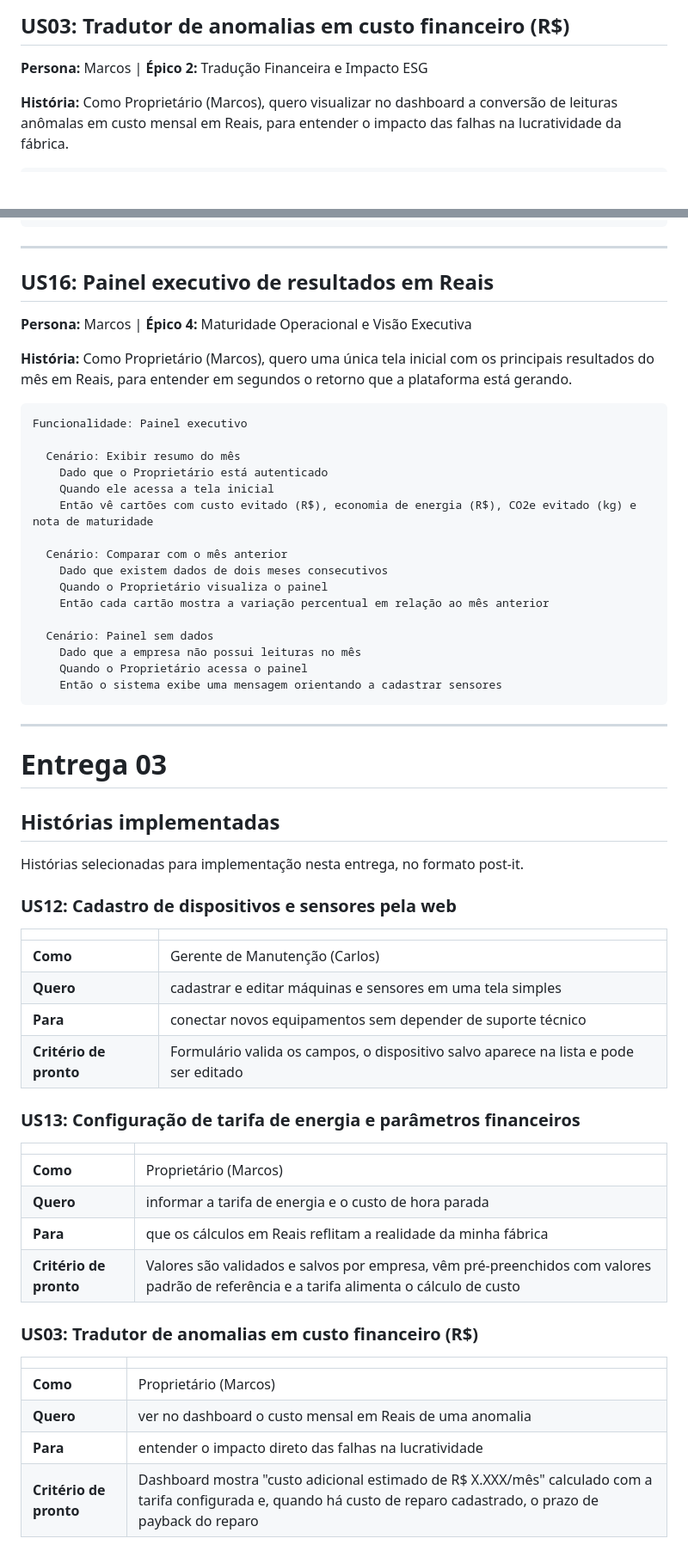
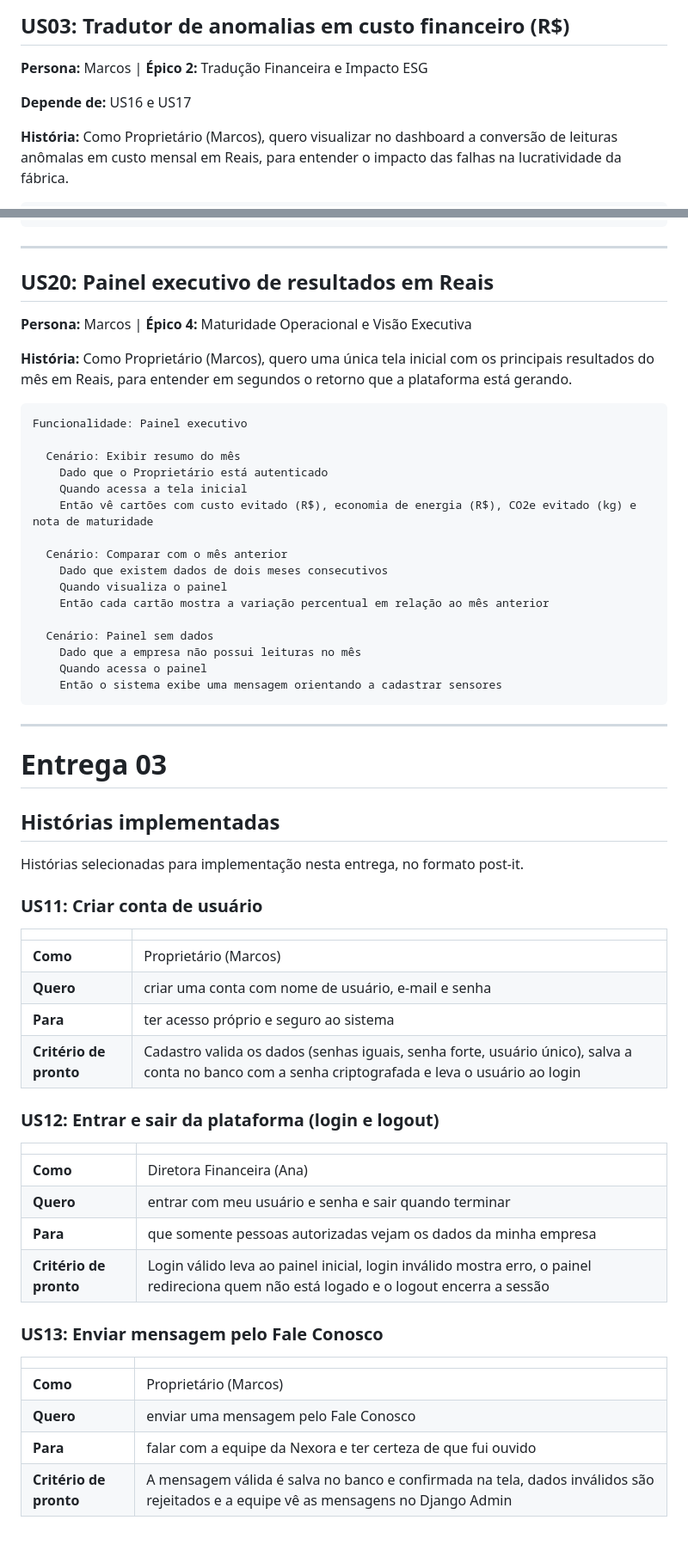
Before and after one commit to trajanola/Nexora, a Markdown page: docs/historias-de-usuario.md, 2 parts joined by grey strips. Shown at 86% size. Drawn GitHub-style; blank space fills up the shorter version.

````diff
--- a/docs/historias-de-usuario.md
+++ b/docs/historias-de-usuario.md
@@ -27,6 +285,8 @@ Reúne as histórias de usuário com cenários de validação em BDD (Gherkin).
 ## US03: Tradutor de anomalias em custo financeiro (R$)
 
 **Persona:** Marcos | **Épico 2:** Tradução Financeira e Impacto ESG
+
+**Depende de:** US16 e US17
 
 **História:** Como Proprietário (Marcos), quero visualizar no dashboard a conversão de leituras anômalas em custo mensal em Reais, para entender o impacto das falhas na lucratividade da fábrica.
 
@@ -225,7 +380,7 @@ Funcionalidade: Notificações consolidadas
 
 ---
 
-## US16: Painel executivo de resultados em Reais
+## US20: Painel executivo de resultados em Reais
 
 **Persona:** Marcos | **Épico 4:** Maturidade Operacional e Visão Executiva
 
@@ -236,17 +391,17 @@ Funcionalidade: Painel executivo
 
   Cenário: Exibir resumo do mês
     Dado que o Proprietário está autenticado
-    Quando ele acessa a tela inicial
+    Quando acessa a tela inicial
     Então vê cartões com custo evitado (R$), economia de energia (R$), CO2e evitado (kg) e nota de maturidade
 
   Cenário: Comparar com o mês anterior
     Dado que existem dados de dois meses consecutivos
-    Quando o Proprietário visualiza o painel
+    Quando visualiza o painel
     Então cada cartão mostra a variação percentual em relação ao mês anterior
 
   Cenário: Painel sem dados
     Dado que a empresa não possui leituras no mês
-    Quando o Proprietário acessa o painel
+    Quando acessa o painel
     Então o sistema exibe uma mensagem orientando a cadastrar sensores
 ```
 
@@ -258,29 +413,29 @@ Funcionalidade: Painel executivo
 
 Histórias selecionadas para implementação nesta entrega, no formato post-it.
 
-### US12: Cadastro de dispositivos e sensores pela web
-
-| | |
-|---|---|
-| **Como** | Gerente de Manutenção (Carlos) |
-| **Quero** | cadastrar e editar máquinas e sensores em uma tela simples |
-| **Para** | conectar novos equipamentos sem depender de suporte técnico |
-| **Critério de pronto** | Formulário valida os campos, o dispositivo salvo aparece na lista e pode ser editado |
-
-### US13: Configuração de tarifa de energia e parâmetros financeiros
+### US11: Criar conta de usuário
 
 | | |
 |---|---|
 | **Como** | Proprietário (Marcos) |
-| **Quero** | informar a tarifa de energia e o custo de hora parada |
-| **Para** | que os cálculos em Reais reflitam a realidade da minha fábrica |
-| **Critério de pronto** | Valores são validados e salvos por empresa, vêm pré-preenchidos com valores padrão de referência e a tarifa alimenta o cálculo de custo |
+| **Quero** | criar uma conta com nome de usuário, e-mail e senha |
+| **Para** | ter acesso próprio e seguro ao sistema |
+| **Critério de pronto** | Cadastro valida os dados (senhas iguais, senha forte, usuário único), salva a conta no banco com a senha criptografada e leva o usuário ao login |
 
-### US03: Tradutor de anomalias em custo financeiro (R$)
+### US12: Entrar e sair da plataforma (login e logout)
+
+| | |
+|---|---|
+| **Como** | Diretora Financeira (Ana) |
+| **Quero** | entrar com meu usuário e senha e sair quando terminar |
+| **Para** | que somente pessoas autorizadas vejam os dados da minha empresa |
+| **Critério de pronto** | Login válido leva ao painel inicial, login inválido mostra erro, o painel redireciona quem não está logado e o logout encerra a sessão |
+
+### US13: Enviar mensagem pelo Fale Conosco
 
 | | |
 |---|---|
 | **Como** | Proprietário (Marcos) |
-| **Quero** | ver no dashboard o custo mensal em Reais de uma anomalia |
-| **Para** | entender o impacto direto das falhas na lucratividade |
-| **Critério de pronto** | Dashboard mostra "custo adicional estimado de R$ X.XXX/mês" calculado com a tarifa configurada e, quando há custo de reparo cadastrado, o prazo de payback do reparo |
+| **Quero** | enviar uma mensagem pelo Fale Conosco |
+| **Para** | falar com a equipe da Nexora e ter certeza de que fui ouvido |
+| **Critério de pronto** | A mensagem válida é salva no banco e confirmada na tela, dados inválidos são rejeitados e a equipe vê as mensagens no Django Admin |
````
Also changed, not shown: other parts of docs/historias-de-usuario.md (+268 -115 lines).
